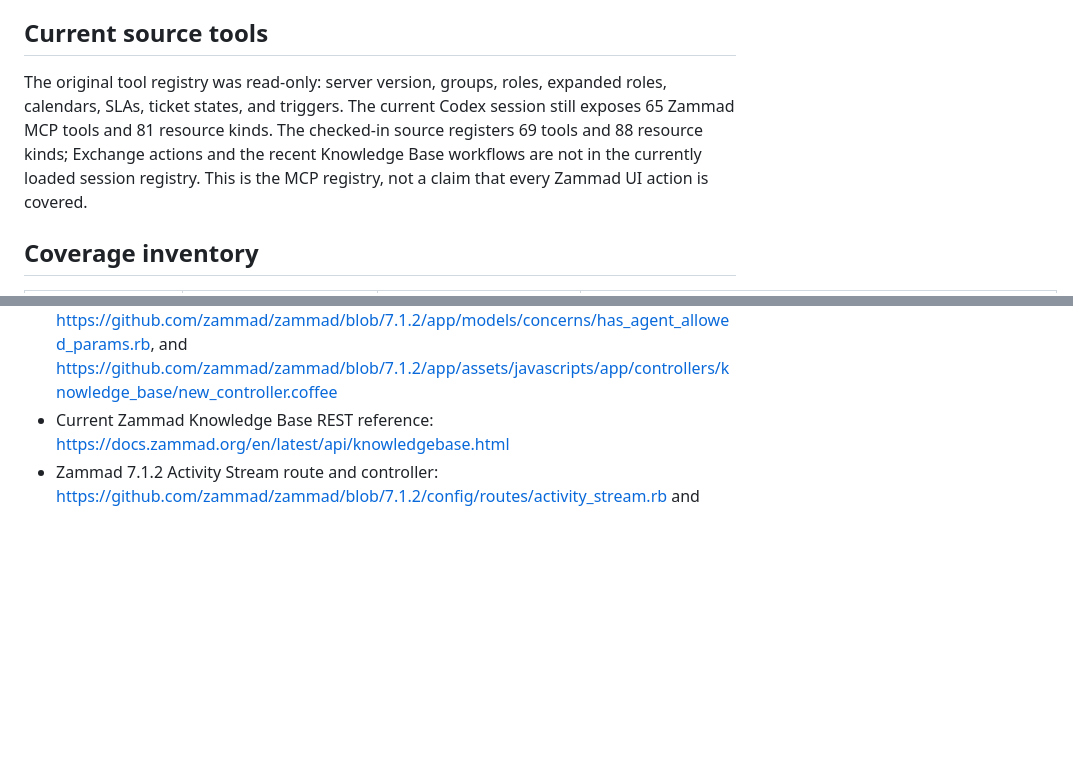
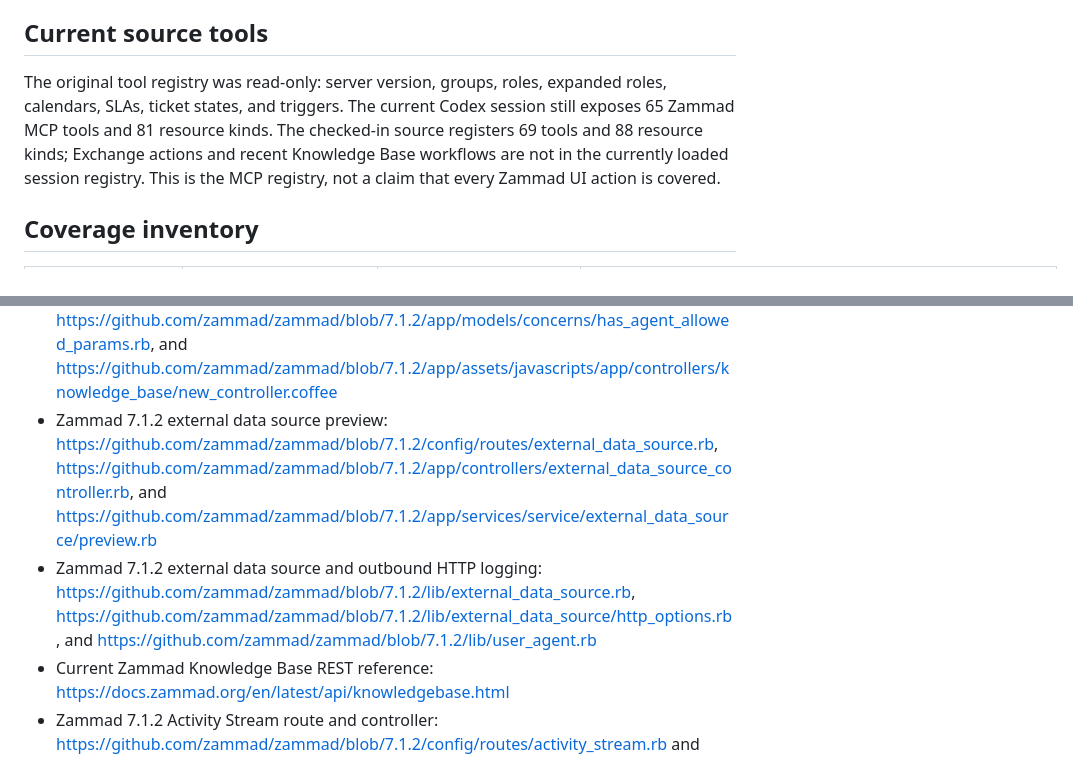
Before and after one commit to CyberG3niusIT/Zammad-Admin-MCP, a Markdown page: ADMIN_COVERAGE.md, 2 parts joined by grey strips. Drawn GitHub-style; blank space fills up the shorter version.

```diff
--- a/ADMIN_COVERAGE.md
+++ b/ADMIN_COVERAGE.md
@@ -4,7 +4,7 @@ Goal: expose the full Zammad administration surface for reading and configuratio
 
 ## Current source tools
 
-The original tool registry was read-only: server version, groups, roles, expanded roles, calendars, SLAs, ticket states, and triggers. The current Codex session still exposes 65 Zammad MCP tools and 81 resource kinds. The checked-in source registers 69 tools and 88 resource kinds; Exchange actions and the recent Knowledge Base workflows are not in the currently loaded session registry. This is the MCP registry, not a claim that every Zammad UI action is covered.
+The original tool registry was read-only: server version, groups, roles, expanded roles, calendars, SLAs, ticket states, and triggers. The current Codex session still exposes 65 Zammad MCP tools and 81 resource kinds. The checked-in source registers 69 tools and 88 resource kinds; Exchange actions and recent Knowledge Base workflows are not in the currently loaded session registry. This is the MCP registry, not a claim that every Zammad UI action is covered.
 
 ## Coverage inventory
 
@@ -123,6 +123,8 @@ Official documentation describes a broad REST API, but the `latest` and `pre-rel
 - Zammad 7.1.2 Knowledge Base permission UI: https://github.com/zammad/zammad/blob/7.1.2/app/assets/javascripts/app/controllers/knowledge_base/permissions_dialog.coffee
 - Zammad 7.1.2 Knowledge Base discovery route, controller, and policy: https://github.com/zammad/zammad/blob/7.1.2/config/routes/knowledge_base.rb, https://github.com/zammad/zammad/blob/7.1.2/app/controllers/knowledge_bases_controller.rb, and https://github.com/zammad/zammad/blob/7.1.2/app/policies/controllers/knowledge_bases_controller_policy.rb
 - Zammad 7.1.2 Knowledge Base create flow: https://github.com/zammad/zammad/blob/7.1.2/config/routes/knowledge_base.rb, https://github.com/zammad/zammad/blob/7.1.2/app/controllers/knowledge_base/base_controller.rb, https://github.com/zammad/zammad/blob/7.1.2/app/models/knowledge_base.rb, https://github.com/zammad/zammad/blob/7.1.2/app/models/concerns/has_agent_allowed_params.rb, and https://github.com/zammad/zammad/blob/7.1.2/app/assets/javascripts/app/controllers/knowledge_base/new_controller.coffee
+- Zammad 7.1.2 external data source preview: https://github.com/zammad/zammad/blob/7.1.2/config/routes/external_data_source.rb, https://github.com/zammad/zammad/blob/7.1.2/app/controllers/external_data_source_controller.rb, and https://github.com/zammad/zammad/blob/7.1.2/app/services/service/external_data_source/preview.rb
+- Zammad 7.1.2 external data source and outbound HTTP logging: https://github.com/zammad/zammad/blob/7.1.2/lib/external_data_source.rb, https://github.com/zammad/zammad/blob/7.1.2/lib/external_data_source/http_options.rb, and https://github.com/zammad/zammad/blob/7.1.2/lib/user_agent.rb
 - Current Zammad Knowledge Base REST reference: https://docs.zammad.org/en/latest/api/knowledgebase.html
 - Zammad 7.1.2 Activity Stream route and controller: https://github.com/zammad/zammad/blob/7.1.2/config/routes/activity_stream.rb and https://github.com/zammad/zammad/blob/7.1.2/app/controllers/activity_stream_controller.rb
 - Zammad Audit Log REST API: https://docs.zammad.org/en/latest/api/audit_log.html
```
Also changed, not shown: other parts of ADMIN_COVERAGE.md (+2 -2 lines), README.md (+1 -0 lines).
